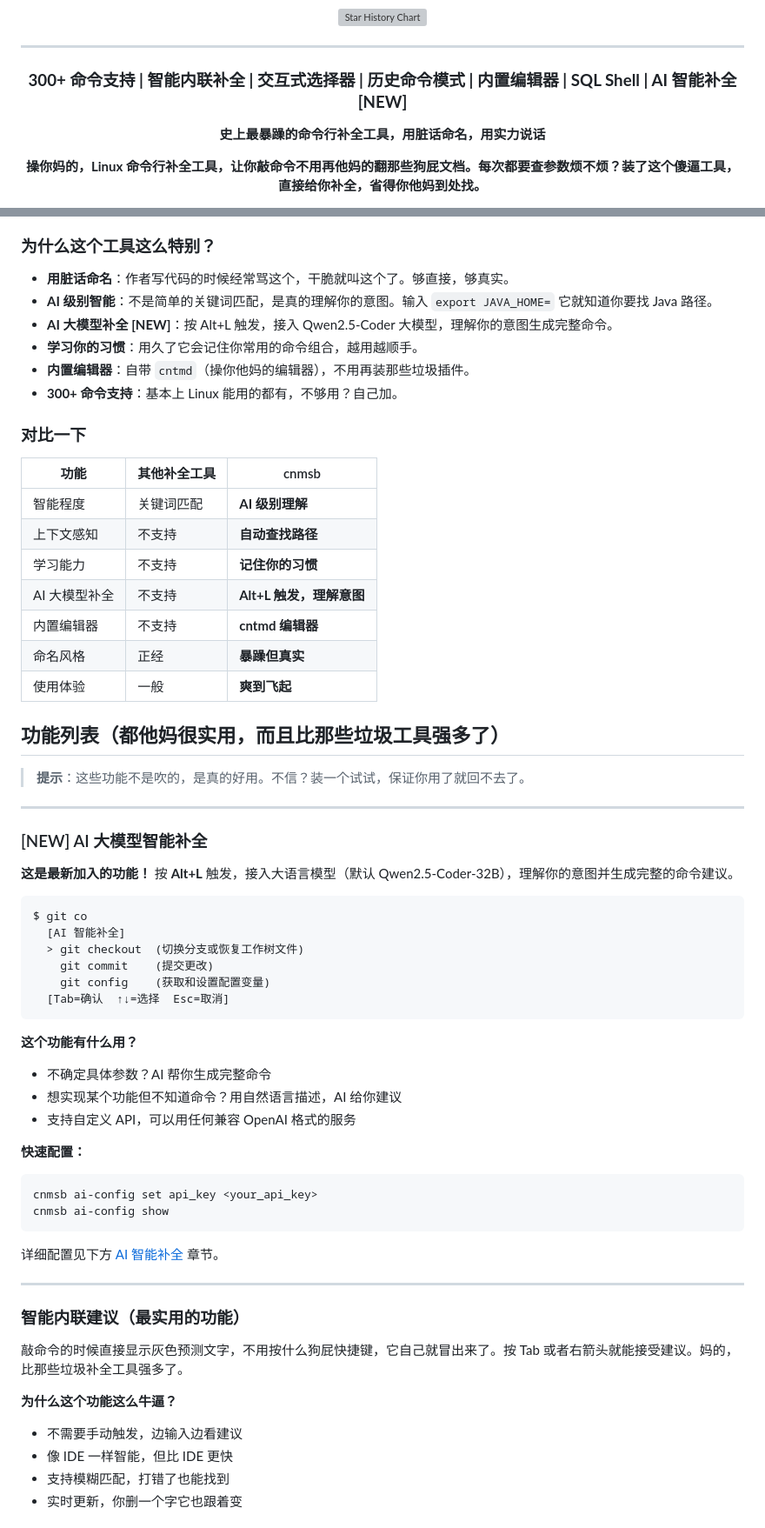
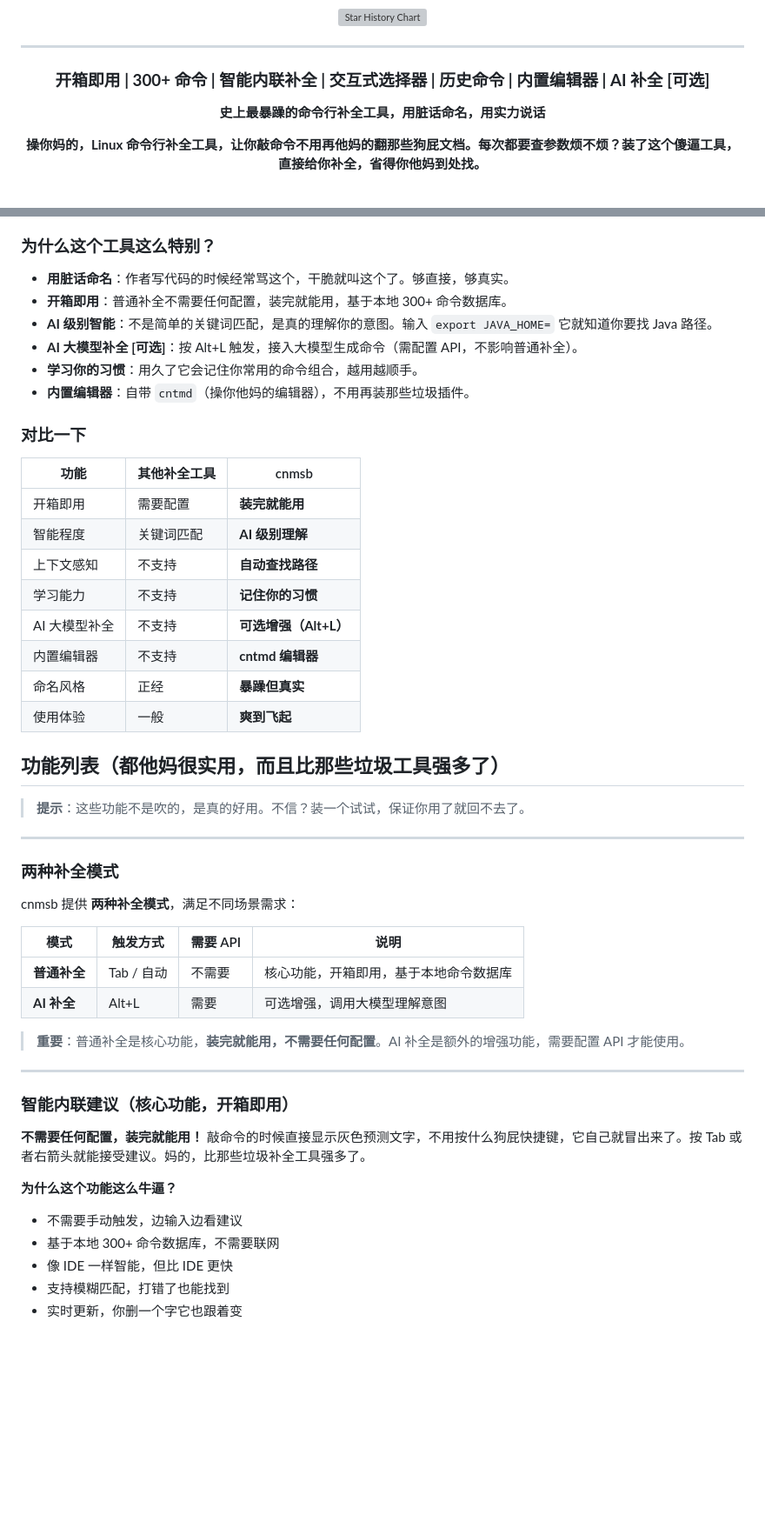
Before and after one commit to violettoolssite/cnmsb, a Markdown page: README.md, 2 parts joined by grey strips. Shown at 87% size. Rendered like a GitHub page; blank space fills up the shorter version; grey boxes are pictures that could not be loaded.

````diff
--- a/README.md
+++ b/README.md
@@ -51,7 +51,7 @@
 
 <div align="center">
 
-### **300+ 命令支持 | 智能内联补全 | 交互式选择器 | 历史命令模式 | 内置编辑器 | SQL Shell | AI 智能补全 [NEW]**
+### **开箱即用 | 300+ 命令 | 智能内联补全 | 交互式选择器 | 历史命令 | 内置编辑器 | AI 补全 [可选]**
 
 **史上最暴躁的命令行补全工具，用脏话命名，用实力说话**
 
@@ -80,20 +80,21 @@
 ### 为什么这个工具这么特别？
 
 - **用脏话命名**：作者写代码的时候经常骂这个，干脆就叫这个了。够直接，够真实。
+- **开箱即用**：普通补全不需要任何配置，装完就能用，基于本地 300+ 命令数据库。
 - **AI 级别智能**：不是简单的关键词匹配，是真的理解你的意图。输入 `export JAVA_HOME=` 它就知道你要找 Java 路径。
-- **AI 大模型补全 [NEW]**：按 Alt+L 触发，接入 Qwen2.5-Coder 大模型，理解你的意图生成完整命令。
+- **AI 大模型补全 [可选]**：按 Alt+L 触发，接入大模型生成命令（需配置 API，不影响普通补全）。
 - **学习你的习惯**：用久了它会记住你常用的命令组合，越用越顺手。
 - **内置编辑器**：自带 `cntmd`（操你他妈的编辑器），不用再装那些垃圾插件。
-- **300+ 命令支持**：基本上 Linux 能用的都有，不够用？自己加。
 
 ### 对比一下
 
 | 功能 | 其他补全工具 | cnmsb |
 |------|------------|-------|
+| 开箱即用 | 需要配置 | **装完就能用** |
 | 智能程度 | 关键词匹配 | **AI 级别理解** |
 | 上下文感知 | 不支持 | **自动查找路径** |
 | 学习能力 | 不支持 | **记住你的习惯** |
-| AI 大模型补全 | 不支持 | **Alt+L 触发，理解意图** |
+| AI 大模型补全 | 不支持 | **可选增强（Alt+L）** |
 | 内置编辑器 | 不支持 | **cntmd 编辑器** |
 | 命名风格 | 正经 | **暴躁但真实** |
 | 使用体验 | 一般 | **爽到飞起** |
@@ -104,40 +105,26 @@
 
 ---
 
-### [NEW] AI 大模型智能补全
+### 两种补全模式
 
-**这是最新加入的功能！** 按 **Alt+L** 触发，接入大语言模型（默认 Qwen2.5-Coder-32B），理解你的意图并生成完整的命令建议。
+cnmsb 提供 **两种补全模式**，满足不同场景需求：
 
-```
-$ git co
-  [AI 智能补全]
-  > git checkout  (切换分支或恢复工作树文件)
-    git commit    (提交更改)
-    git config    (获取和设置配置变量)
-  [Tab=确认  ↑↓=选择  Esc=取消]
-```
+| 模式 | 触发方式 | 需要 API | 说明 |
+|------|---------|---------|------|
+| **普通补全** | Tab / 自动 | 不需要 | 核心功能，开箱即用，基于本地命令数据库 |
+| **AI 补全** | Alt+L | 需要 | 可选增强，调用大模型理解意图 |
 
-**这个功能有什么用？**
-- 不确定具体参数？AI 帮你生成完整命令
-- 想实现某个功能但不知道命令？用自然语言描述，AI 给你建议
-- 支持自定义 API，可以用任何兼容 OpenAI 格式的服务
-
-**快速配置：**
-```bash
-cnmsb ai-config set api_key <your_api_key>
-cnmsb ai-config show
-```
-
-详细配置见下方 [AI 智能补全](#ai-智能补全可选功能) 章节。
+> **重要**：普通补全是核心功能，**装完就能用，不需要任何配置**。AI 补全是额外的增强功能，需要配置 API 才能使用。
 
 ---
 
-### 智能内联建议（最实用的功能）
+### 智能内联建议（核心功能，开箱即用）
 
-敲命令的时候直接显示灰色预测文字，不用按什么狗屁快捷键，它自己就冒出来了。按 Tab 或者右箭头就能接受建议。妈的，比那些垃圾补全工具强多了。
+**不需要任何配置，装完就能用！** 敲命令的时候直接显示灰色预测文字，不用按什么狗屁快捷键，它自己就冒出来了。按 Tab 或者右箭头就能接受建议。妈的，比那些垃圾补全工具强多了。
 
 **为什么这个功能这么牛逼？**
 - 不需要手动触发，边输入边看建议
+- 基于本地 300+ 命令数据库，不需要联网
 - 像 IDE 一样智能，但比 IDE 更快
 - 支持模糊匹配，打错了也能找到
 - 实时更新，你删一个字它也跟着变
````
Also changed, not shown: other parts of README.md (+30 -8 lines).
